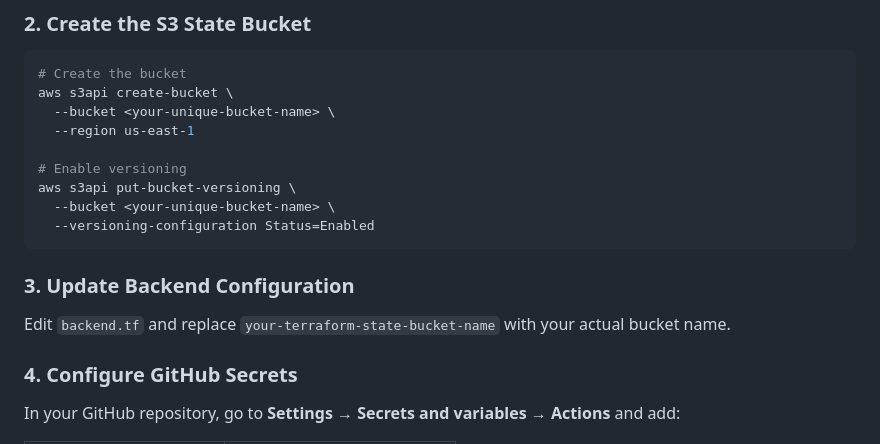
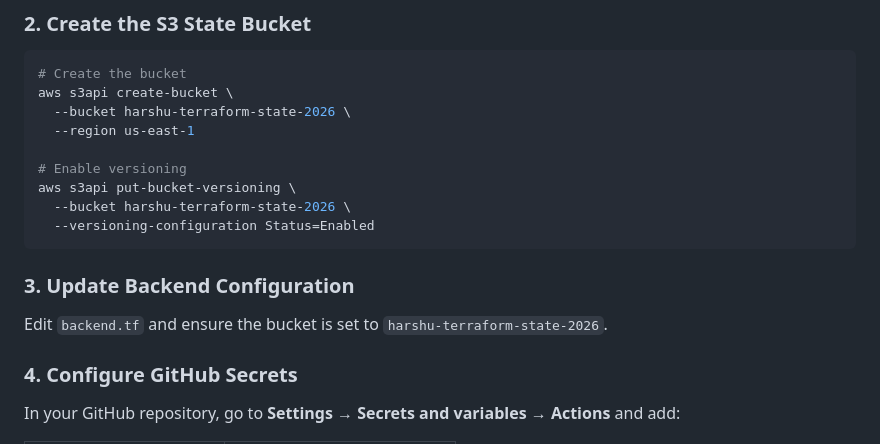
Before and after one commit to Harshu9671/terraform-aws-devops, a Markdown page: README.md, the part around the change. Drawn GitHub-style.

Commit message:
Update README with actual bucket name

````diff
--- a/README.md
+++ b/README.md
@@ -99,18 +99,18 @@ cd terraform-aws-devops
 ```bash
 # Create the bucket
 aws s3api create-bucket \
-  --bucket <your-unique-bucket-name> \
+  --bucket harshu-terraform-state-2026 \
   --region us-east-1
 
 # Enable versioning
 aws s3api put-bucket-versioning \
-  --bucket <your-unique-bucket-name> \
+  --bucket harshu-terraform-state-2026 \
   --versioning-configuration Status=Enabled
 ```
 
 ### 3. Update Backend Configuration
 
-Edit `backend.tf` and replace `your-terraform-state-bucket-name` with your actual bucket name.
+Edit `backend.tf` and ensure the bucket is set to `harshu-terraform-state-2026`.
 
 ### 4. Configure GitHub Secrets
 
````
